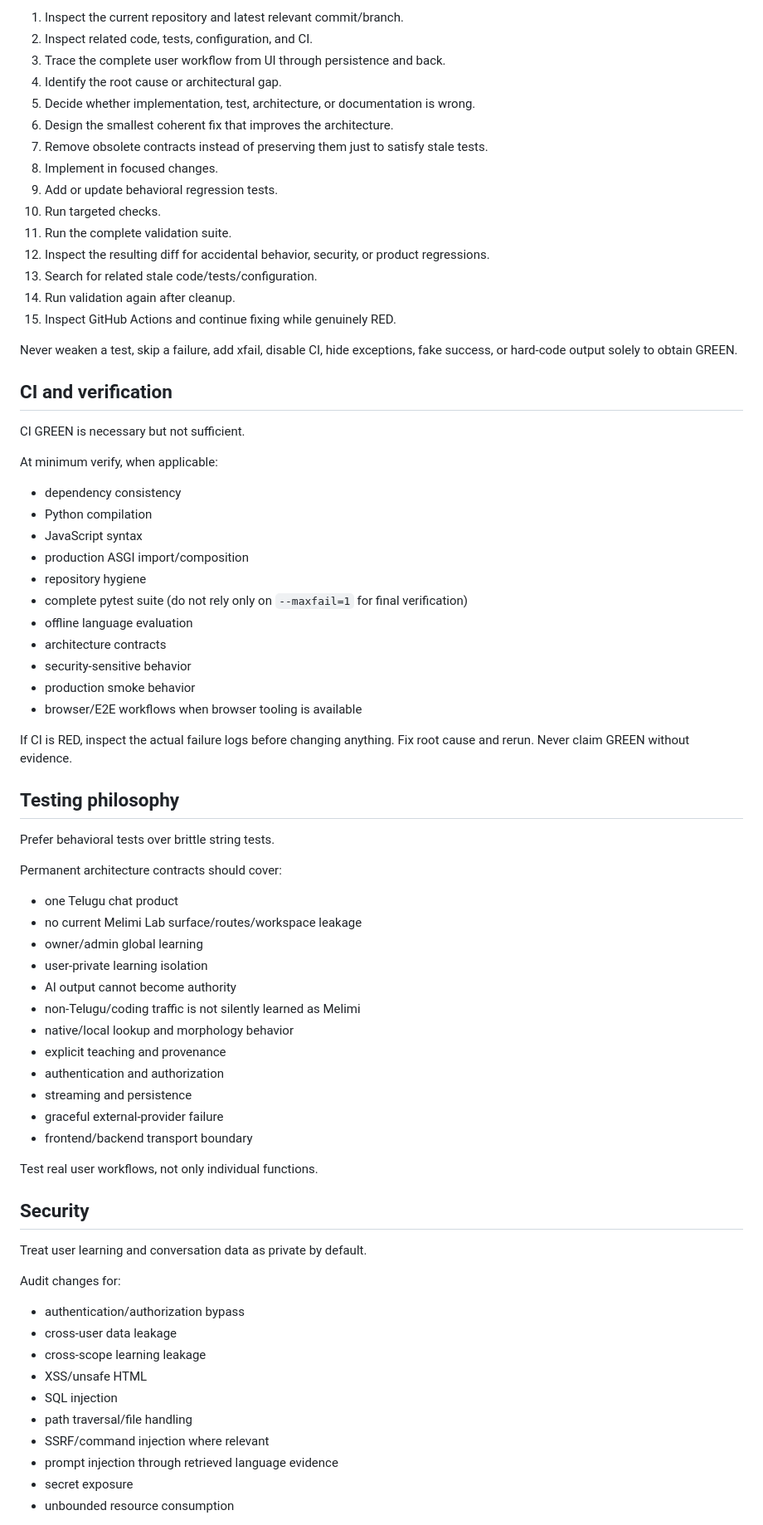
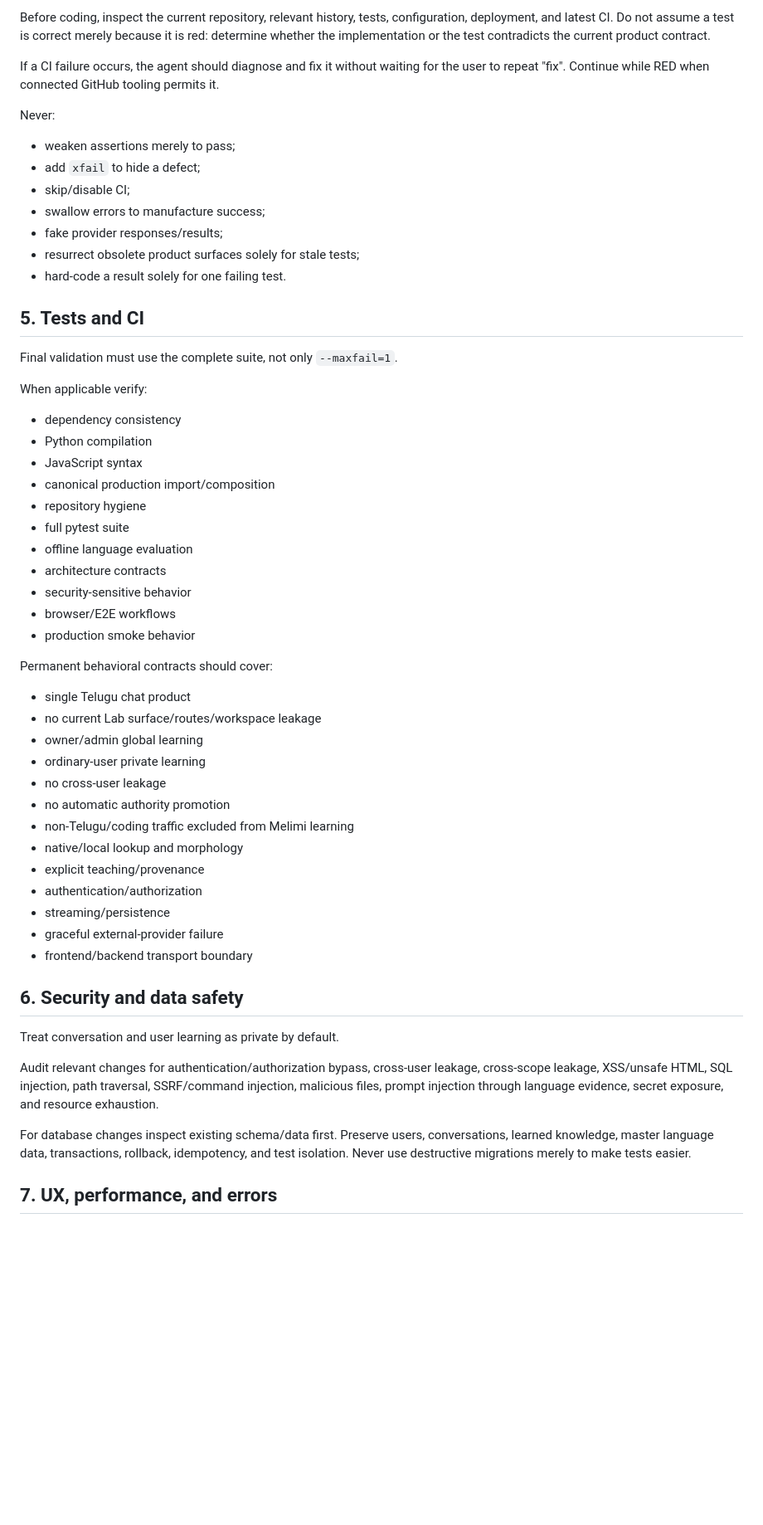
Before and after one commit to arjun939201/TeluAI, a Markdown page: AGENTS.md, the part around one of its changes. Shown at 83% size. GitHub-like rendering; blank space fills up the shorter version.

```diff
--- a/AGENTS.md
+++ b/AGENTS.md
@@ -62,77 +87,59 @@ For every requested change:
 
-1. Inspect the current repository and latest relevant commit/branch.
-2. Inspect related code, tests, configuration, and CI.
-3. Trace the complete user workflow from UI through persistence and back.
-4. Identify the root cause or architectural gap.
-5. Decide whether implementation, test, architecture, or documentation is wrong.
-6. Design the smallest coherent fix that improves the architecture.
-7. Remove obsolete contracts instead of preserving them just to satisfy stale tests.
-8. Implement in focused changes.
-9. Add or update behavioral regression tests.
-10. Run targeted checks.
-11. Run the complete validation suite.
-12. Inspect the resulting diff for accidental behavior, security, or product regressions.
-13. Search for related stale code/tests/configuration.
-14. Run validation again after cleanup.
-15. Inspect GitHub Actions and continue fixing while genuinely RED.
+Before coding, inspect the current repository, relevant history, tests, configuration, deployment, and latest CI. Do not assume a test is correct merely because it is red: determine whether the implementation or the test contradicts the current product contract.
 
-Never weaken a test, skip a failure, add xfail, disable CI, hide exceptions, fake success, or hard-code output solely to obtain GREEN.
+If a CI failure occurs, the agent should diagnose and fix it without waiting for the user to repeat "fix". Continue while RED when connected GitHub tooling permits it.
 
-## CI and verification
+Never:
 
-CI GREEN is necessary but not sufficient.
+- weaken assertions merely to pass;
+- add `xfail` to hide a defect;
+- skip/disable CI;
+- swallow errors to manufacture success;
+- fake provider responses/results;
+- resurrect obsolete product surfaces solely for stale tests;
+- hard-code a result solely for one failing test.
 
-At minimum verify, when applicable:
+## 5. Tests and CI
+
+Final validation must use the complete suite, not only `--maxfail=1`.
+
+When applicable verify:
 
 - dependency consistency
 - Python compilation
 - JavaScript syntax
-- production ASGI import/composition
+- canonical production import/composition
 - repository hygiene
-- complete pytest suite (do not rely only on `--maxfail=1` for final verification)
+- full pytest suite
 - offline language evaluation
 - architecture contracts
 - security-sensitive behavior
+- browser/E2E workflows
 - production smoke behavior
-- browser/E2E workflows when browser tooling is available
 
-If CI is RED, inspect the actual failure logs before changing anything. Fix root cause and rerun. Never claim GREEN without evidence.
+Permanent behavioral contracts should cover:
 
-## Testing philosophy
-
-Prefer behavioral tests over brittle string tests.
-
-Permanent architecture contracts should cover:
-
-- one Telugu chat product
-- no current Melimi Lab surface/routes/workspace leakage
+- single Telugu chat product
+- no current Lab surface/routes/workspace leakage
 - owner/admin global learning
-- user-private learning isolation
-- AI output cannot become authority
-- non-Telugu/coding traffic is not silently learned as Melimi
-- native/local lookup and morphology behavior
-- explicit teaching and provenance
-- authentication and authorization
-- streaming and persistence
+- ordinary-user private learning
+- no cross-user leakage
+- no automatic authority promotion
+- non-Telugu/coding traffic excluded from Melimi learning
+- native/local lookup and morphology
+- explicit teaching/provenance
+- authentication/authorization
+- streaming/persistence
 - graceful external-provider failure
 - frontend/backend transport boundary
 
-Test real user workflows, not only individual functions.
+## 6. Security and data safety
 
-## Security
+Treat conversation and user learning as private by default.
 
-Treat user learning and conversation data as private by default.
+Audit relevant changes for authentication/authorization bypass, cross-user leakage, cross-scope leakage, XSS/unsafe HTML, SQL injection, path traversal, SSRF/command injection, malicious files, prompt injection through language evidence, secret exposure, and resource exhaustion.
 
-Audit changes for:
+For database changes inspect existing schema/data first. Preserve users, conversations, learned knowledge, master language data, transactions, rollback, idempotency, and test isolation. Never use destructive migrations merely to make tests easier.
 
-- authentication/authorization bypass
-- cross-user data leakage
-- cross-scope learning leakage
-- XSS/unsafe HTML
-- SQL injection
-- path traversal/file handling
-- SSRF/command injection where relevant
-- prompt injection through retrieved language evidence
-- secret exposure
-- unbounded resource consumption
+## 7. UX, performance, and errors
 
```
Also changed, not shown: other parts of AGENTS.md (+79 -103 lines).
